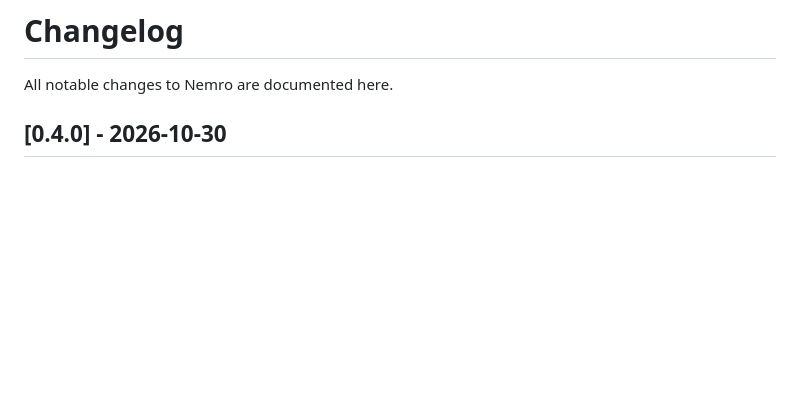
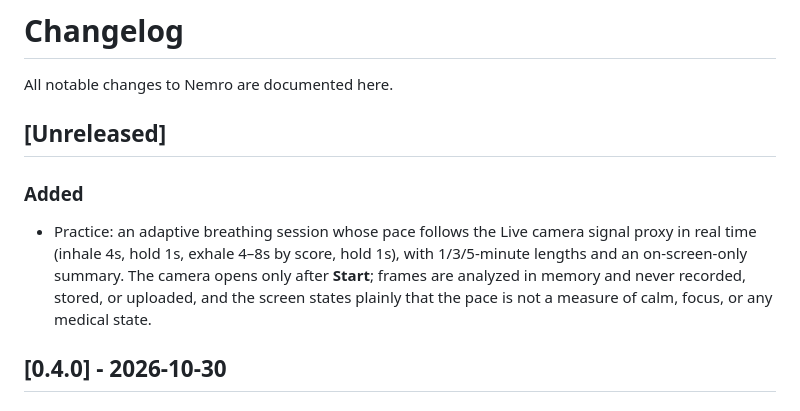
Before and after one commit to herbalblitz/nemro, a Markdown page: CHANGELOG.md, the part around the change. Drawn GitHub-style; blank space fills up the shorter version.

Commit message:
Practice: adaptive breathing session paced by camera proxy

```diff
--- a/CHANGELOG.md
+++ b/CHANGELOG.md
@@ -1,6 +1,12 @@
 # Changelog
 
 All notable changes to Nemro are documented here.
+
+## [Unreleased]
+
+### Added
+
+- Practice: an adaptive breathing session whose pace follows the Live camera signal proxy in real time (inhale 4s, hold 1s, exhale 4–8s by score, hold 1s), with 1/3/5-minute lengths and an on-screen-only summary. The camera opens only after **Start**; frames are analyzed in memory and never recorded, stored, or uploaded, and the screen states plainly that the pace is not a measure of calm, focus, or any medical state.
 
 ## [0.4.0] - 2026-10-30
 
```
